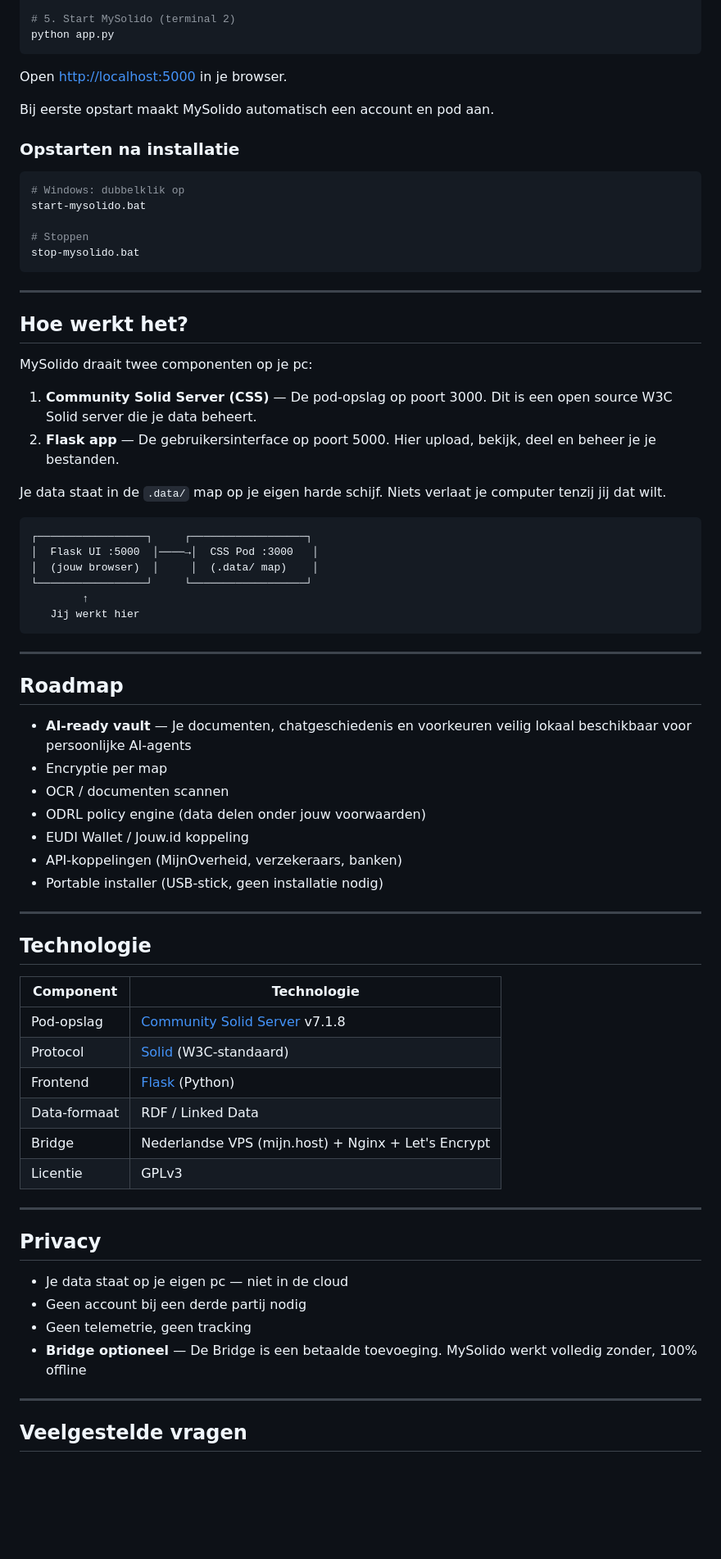
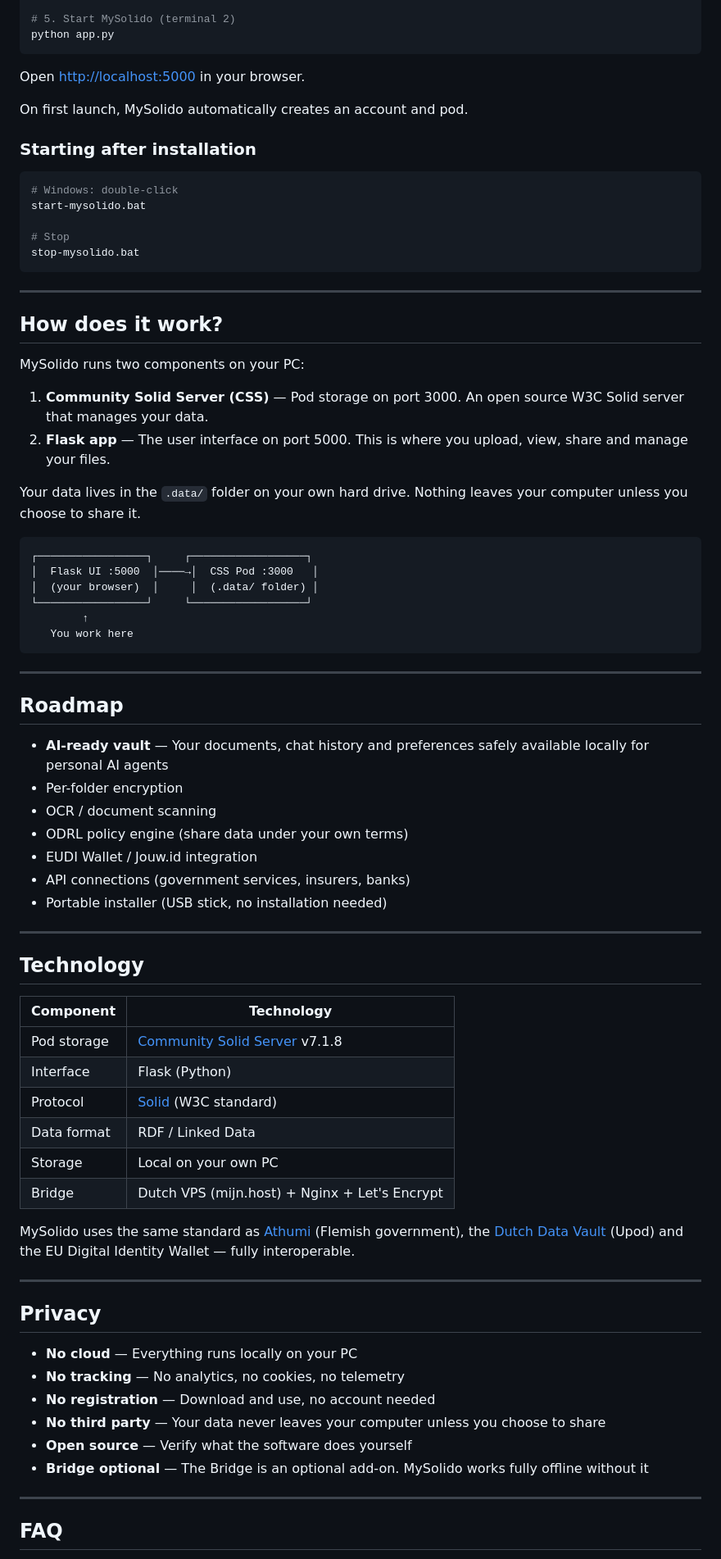
Before and after one commit to Wim1201/mysolido, a Markdown page: README.md, the part around one of its changes. Shown at 82% size. Drawn GitHub-style; blank space fills up the shorter version.

````diff
--- a/README.md
+++ b/README.md
@@ -81,75 +83,79 @@ node node_modules/.bin/community-solid-server -p 3000 -f .data/ -c @css:config/f
 python app.py
 ```
 
-Open [http://localhost:5000](http://localhost:5000) in je browser.
+Open <http://localhost:5000> in your browser.
 
-Bij eerste opstart maakt MySolido automatisch een account en pod aan.
+On first launch, MySolido automatically creates an account and pod.
 
-### Opstarten na installatie
+### Starting after installation
 
 ```bash
-# Windows: dubbelklik op
+# Windows: double-click
 start-mysolido.bat
 
-# Stoppen
+# Stop
 stop-mysolido.bat
 ```
 
 ---
 
-## Hoe werkt het?
+## How does it work?
 
-MySolido draait twee componenten op je pc:
+MySolido runs two components on your PC:
 
-1. **Community Solid Server (CSS)** — De pod-opslag op poort 3000. Dit is een open source W3C Solid server die je data beheert.
-2. **Flask app** — De gebruikersinterface op poort 5000. Hier upload, bekijk, deel en beheer je je bestanden.
+1. **Community Solid Server (CSS)** — Pod storage on port 3000. An open source W3C Solid server that manages your data.
+2. **Flask app** — The user interface on port 5000. This is where you upload, view, share and manage your files.
 
-Je data staat in de `.data/` map op je eigen harde schijf. Niets verlaat je computer tenzij jij dat wilt.
+Your data lives in the `.data/` folder on your own hard drive. Nothing leaves your computer unless you choose to share it.
 
 ```
 ┌─────────────────┐     ┌──────────────────┐
 │  Flask UI :5000  │────→│  CSS Pod :3000   │
-│  (jouw browser)  │     │  (.data/ map)    │
+│  (your browser)  │     │  (.data/ folder) │
 └─────────────────┘     └──────────────────┘
         ↑
-   Jij werkt hier
+   You work here
 ```
 
 ---
 
 ## Roadmap
 
-* **AI-ready vault** — Je documenten, chatgeschiedenis en voorkeuren veilig lokaal beschikbaar voor persoonlijke AI-agents
-* Encryptie per map
-* OCR / documenten scannen
-* ODRL policy engine (data delen onder jouw voorwaarden)
-* EUDI Wallet / Jouw.id koppeling
-* API-koppelingen (MijnOverheid, verzekeraars, banken)
-* Portable installer (USB-stick, geen installatie nodig)
+* **AI-ready vault** — Your documents, chat history and preferences safely available locally for personal AI agents
+* Per-folder encryption
+* OCR / document scanning
+* ODRL policy engine (share data under your own terms)
+* EUDI Wallet / Jouw.id integration
+* API connections (government services, insurers, banks)
+* Portable installer (USB stick, no installation needed)
 
 ---
 
-## Technologie
+## Technology
 
-| Component | Technologie |
-|-----------|------------|
-| Pod-opslag | [Community Solid Server](https://github.com/CommunitySolidServer/CommunitySolidServer) v7.1.8 |
-| Protocol | [Solid](https://solidproject.org) (W3C-standaard) |
-| Frontend | [Flask](https://flask.palletsprojects.com) (Python) |
-| Data-formaat | RDF / Linked Data |
-| Bridge | Nederlandse VPS (mijn.host) + Nginx + Let's Encrypt |
-| Licentie | GPLv3 |
+| Component | Technology |
+|-----------|-----------|
+| Pod storage | [Community Solid Server](https://github.com/CommunitySolidServer/CommunitySolidServer) v7.1.8 |
+| Interface | Flask (Python) |
+| Protocol | [Solid](https://solidproject.org) (W3C standard) |
+| Data format | RDF / Linked Data |
+| Storage | Local on your own PC |
+| Bridge | Dutch VPS (mijn.host) + Nginx + Let's Encrypt |
+
+MySolido uses the same standard as [Athumi](https://athumi.be) (Flemish government), the [Dutch Data Vault](https://jouw.id) (Upod) and the EU Digital Identity Wallet — fully interoperable.
 
 ---
 
 ## Privacy
 
-* Je data staat op je eigen pc — niet in de cloud
-* Geen account bij een derde partij nodig
-* Geen telemetrie, geen tracking
-* **Bridge optioneel** — De Bridge is een betaalde toevoeging. MySolido werkt volledig zonder, 100% offline
+* **No cloud** — Everything runs locally on your PC
+* **No tracking** — No analytics, no cookies, no telemetry
+* **No registration** — Download and use, no account needed
+* **No third party** — Your data never leaves your computer unless you choose to share
+* **Open source** — Verify what the software does yourself
+* **Bridge optional** — The Bridge is an optional add-on. MySolido works fully offline without it
 
 ---
 
-## Veelgestelde vragen
+## FAQ
 
````
Also changed, not shown: other parts of README.md (+58 -56 lines), README.nl.md (added, +200 -0 lines).
